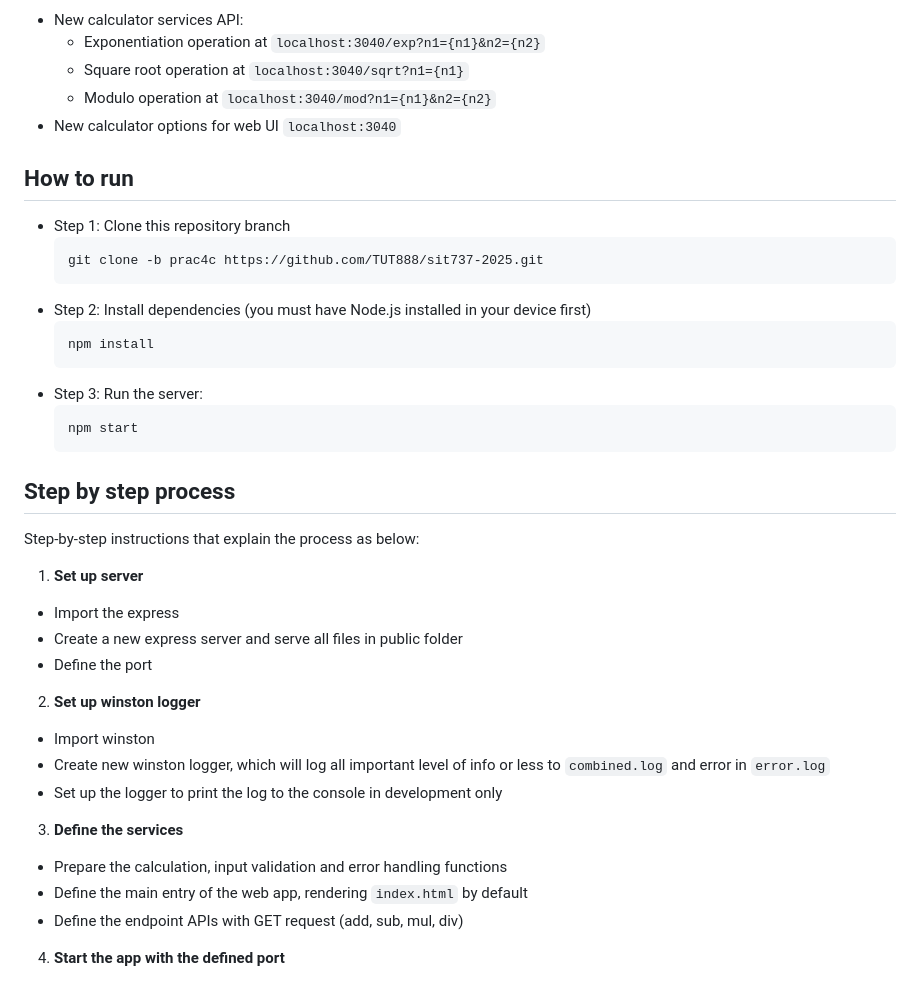
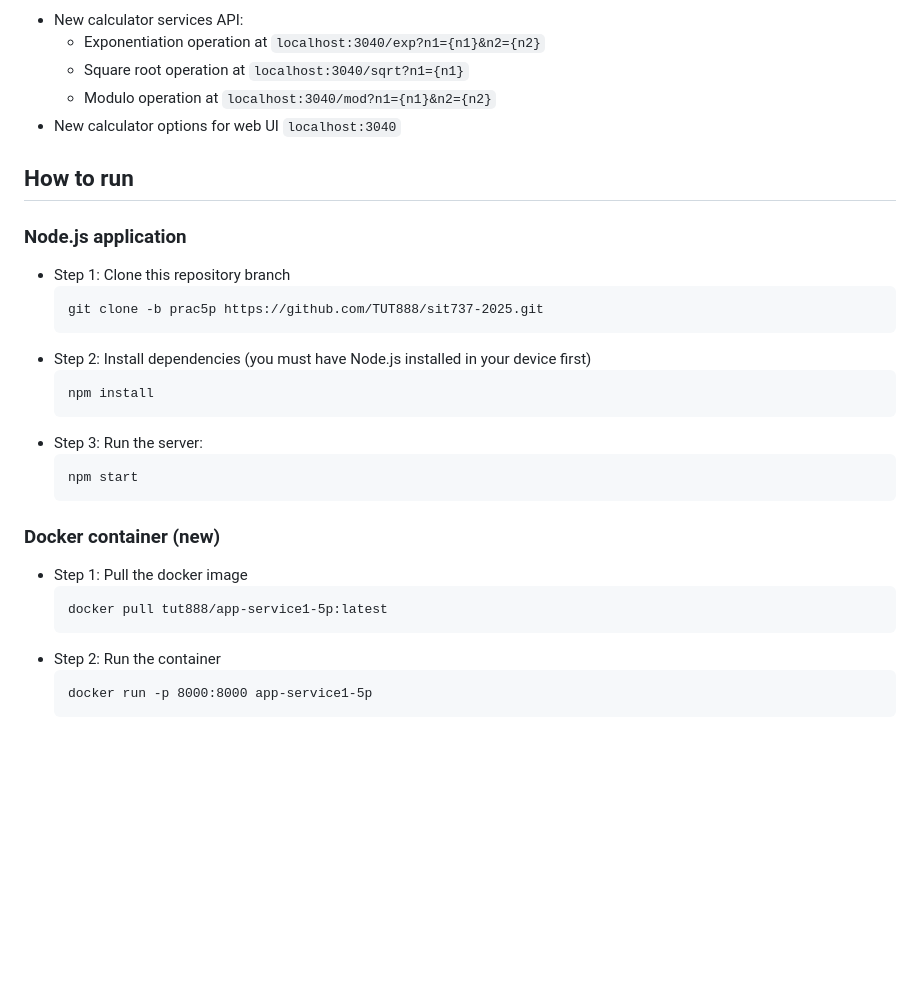
Before and after one commit to TUT888/sit737-2025, a Markdown page: README.md, the part around the change printed below. Drawn GitHub-style; blank space fills up the shorter version.

````diff
--- a/README.md
+++ b/README.md
@@ -21,35 +71,30 @@ This is a practical exercise of SIT737 (Week 4, credit task)
 - New calculator services API:
-  - Exponentiation operation at `localhost:3040/exp?n1={n1}&n2={n2}`
-  - Square root operation at `localhost:3040/sqrt?n1={n1}`
-  - Modulo operation at `localhost:3040/mod?n1={n1}&n2={n2}`
+    - Exponentiation operation at `localhost:3040/exp?n1={n1}&n2={n2}`
+    - Square root operation at `localhost:3040/sqrt?n1={n1}`
+    - Modulo operation at `localhost:3040/mod?n1={n1}&n2={n2}`
 - New calculator options for web UI `localhost:3040`
 
 ## How to run
+### Node.js application
 - Step 1: Clone this repository branch
-  ```
-  git clone -b prac4c https://github.com/TUT888/sit737-2025.git
-  ```
+    ```
+    git clone -b prac5p https://github.com/TUT888/sit737-2025.git
+    ```
 - Step 2: Install dependencies (you must have Node.js installed in your device first)
-  ```
-  npm install
-  ```
+    ```
+    npm install
+    ```
 - Step 3: Run the server:
-  ```
-  npm start
-  ```
+    ```
+    npm start
+    ```
 
-## Step by step process
-Step-by-step instructions that explain the process as below:
-1. **Set up server**
-  - Import the express
-  - Create a new express server and serve all files in public folder
-  - Define the port
-2. **Set up winston logger**
-  - Import winston
-  - Create new winston logger, which will log all important level of info or less to `combined.log` and error in `error.log`
-  - Set up the logger to print the log to the console in development only
-3. **Define the services**
-  - Prepare the calculation, input validation and error handling functions
-  - Define the main entry of the web app, rendering `index.html` by default
-  - Define the endpoint APIs with GET request (add, sub, mul, div)
-4. **Start the app with the defined port**
+### Docker container <span style="color: red">(new)</span>
+- Step 1: Pull the docker image
+    ```
+    docker pull tut888/app-service1-5p:latest
+    ```
+- Step 2: Run the container
+    ```
+    docker run -p 8000:8000 app-service1-5p
+    ```
````
Also changed, not shown: other parts of README.md (+59 -9 lines), image.png, 5 other files.
